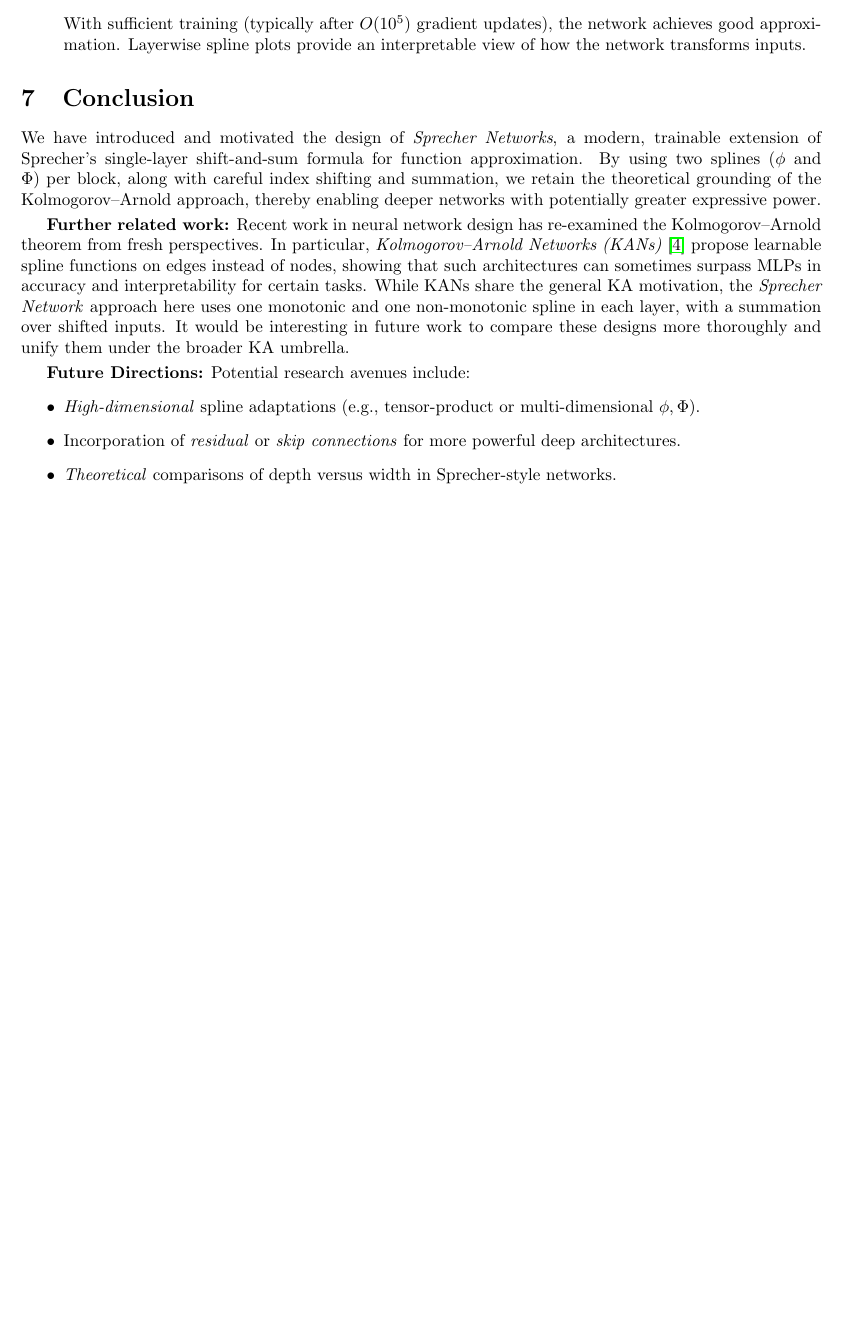
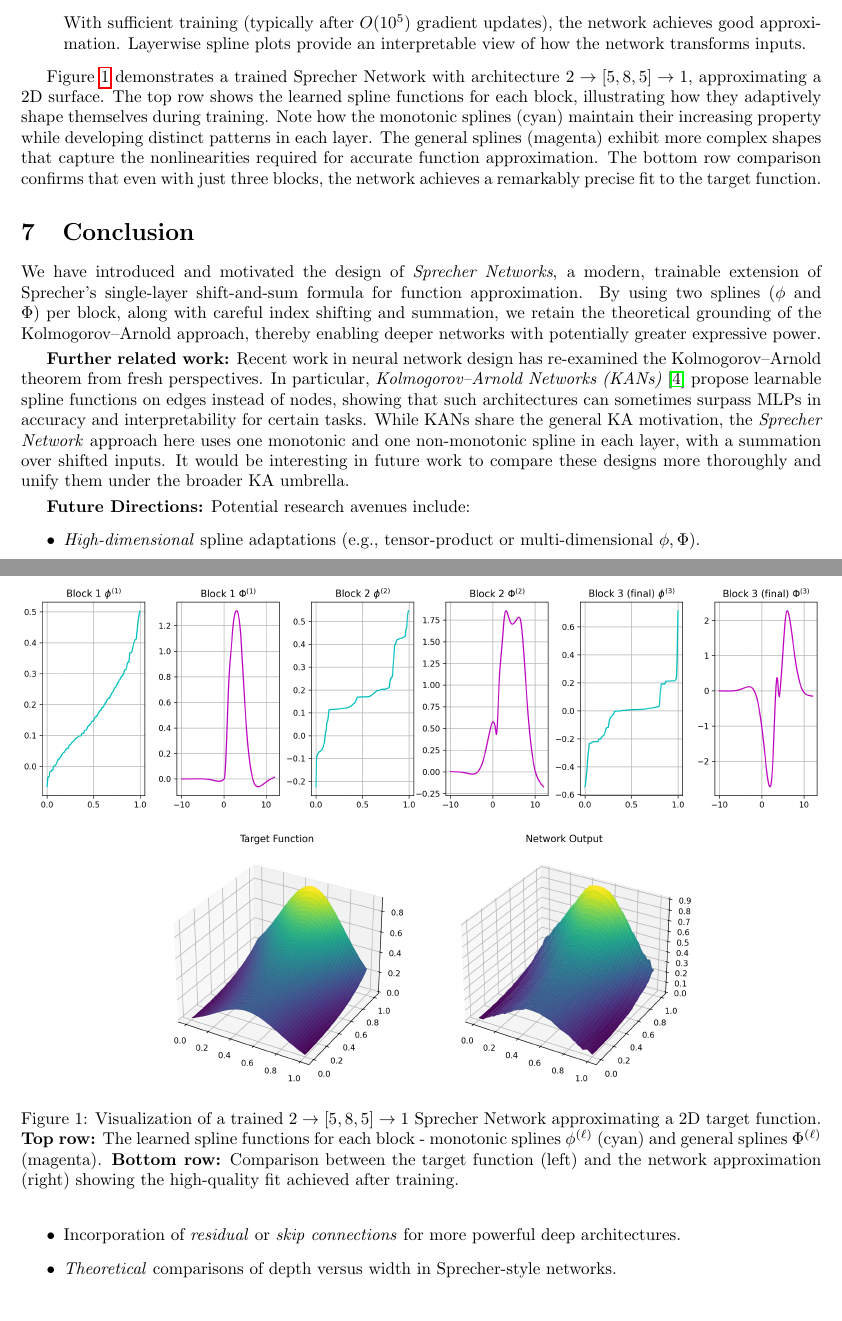
Before and after one commit to Zelaron/Sprecher-Network, a LaTeX paper (SN.tex): part of page 7 of 8 before the commit and two parts of pages 7 and 8 of 8 after it, the two joined at a grey line, cut so that both start at the same text, the shorter picture padded with empty space. Compiled offline with pdfLaTeX.

Commit message:
Add files via upload

```diff
--- a/SN.tex
+++ b/SN.tex
@@ -202,6 +202,15 @@ In practice, we train Sprecher Networks on small data sets sampled from a target
     With sufficient training (typically after $O(10^5)$ gradient updates), the network achieves good approximation. Layerwise spline plots provide an interpretable view of how the network transforms inputs.
 \end{itemize}
 
+\begin{figure}[ht]
+\centering
+\includegraphics[width=\textwidth]{TwoVarsThreeBlocks.png}
+\caption{Visualization of a trained $2\to[5,8,5]\to1$ Sprecher Network approximating a 2D target function. \textbf{Top row:} The learned spline functions for each block - monotonic splines $\phi^{(\ell)}$ (cyan) and general splines $\Phi^{(\ell)}$ (magenta). \textbf{Bottom row:} Comparison between the target function (left) and the network approximation (right) showing the high-quality fit achieved after training.}
+\label{fig:twovarsprecher}
+\end{figure}
+
+Figure~\ref{fig:twovarsprecher} demonstrates a trained Sprecher Network with architecture $2\to[5,8,5]\to1$, approximating a 2D surface. The top row shows the learned spline functions for each block, illustrating how they adaptively shape themselves during training. Note how the monotonic splines (cyan) maintain their increasing property while developing distinct patterns in each layer. The general splines (magenta) exhibit more complex shapes that capture the nonlinearities required for accurate function approximation. The bottom row comparison confirms that even with just three blocks, the network achieves a remarkably precise fit to the target function.
+
 \section{Conclusion}
 We have introduced and motivated the design of \emph{Sprecher Networks}, a modern, trainable extension of Sprecher's single-layer shift-and-sum formula for function approximation. By using two splines ($\phi$ and $\Phi$) per block, along with careful index shifting and summation, we retain the theoretical grounding of the Kolmogorov--Arnold approach, thereby enabling deeper networks with potentially greater expressive power.
 
```
Also changed, not shown: SN.pdf, TwoVarsThreeBlocks.png (added).
